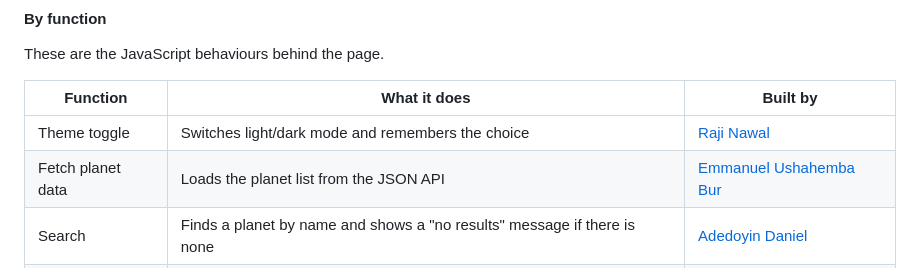
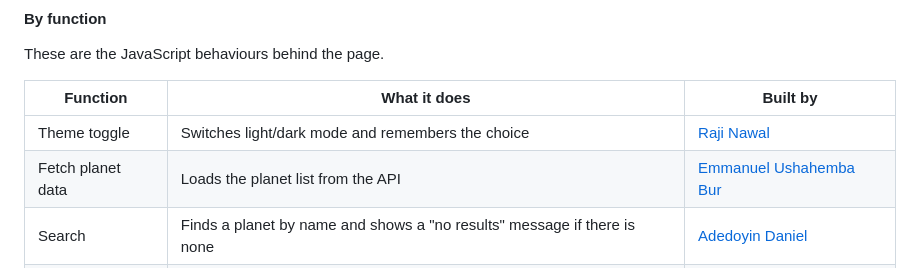
Before and after one commit to Aristotess-Biri/group20-hajime-frontend-capstone, a Markdown page: README.md, the part around the change. GitHub-like rendering.

```diff
--- a/README.md
+++ b/README.md
@@ -91,7 +91,7 @@ These are the JavaScript behaviours behind the page.
 | **Function** | **What it does** | **Built by** |
 | --- | --- | --- |
 | Theme toggle | Switches light/dark mode and remembers the choice | [Raji Nawal][nawal] |
-| Fetch planet data | Loads the planet list from the JSON API | [Emmanuel Ushahemba Bur][bur] |
+| Fetch planet data | Loads the planet list from the API | [Emmanuel Ushahemba Bur][bur] |
 | Search | Finds a planet by name and shows a "no results" message if there is none | [Adedoyin Daniel][doyin] |
 | Show a planet | Fills the planet card with the chosen planet's details | [Emmanuel Ushahemba Bur][bur] |
 
```
